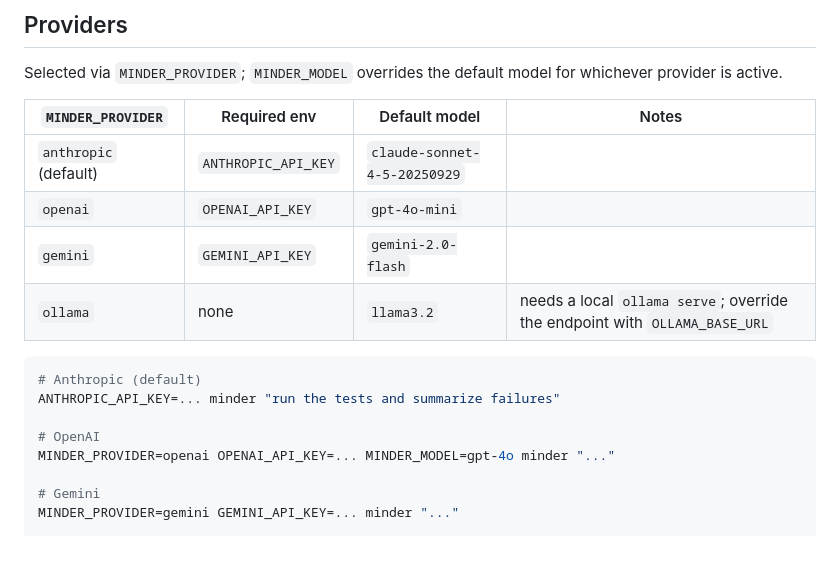
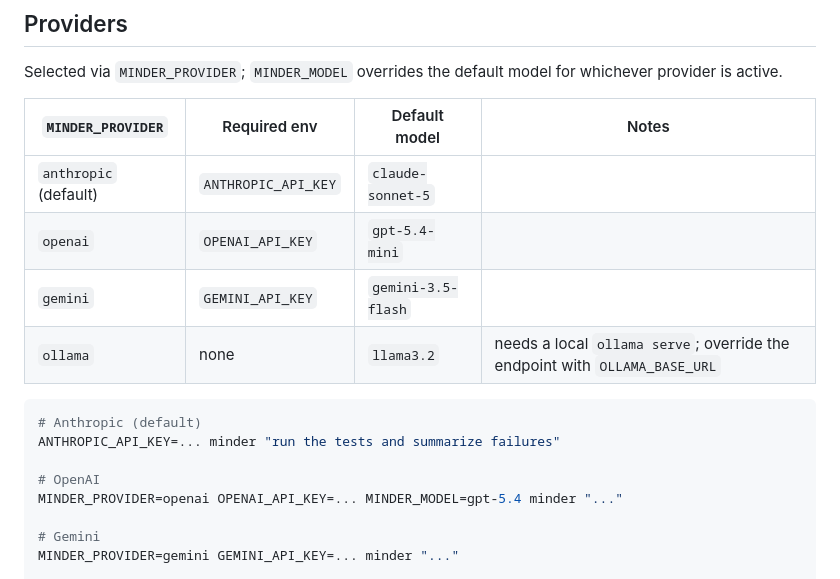
Before and after one commit to harehare/minder, a Markdown page: README.md, the part around the change. Drawn GitHub-style; blank space fills up the shorter version.

Commit message:
docs: update default model versions in provider table

````diff
--- a/README.md
+++ b/README.md
@@ -127,9 +127,9 @@ is active.
 
 | `MINDER_PROVIDER` | Required env | Default model | Notes |
 |---|---|---|---|
-| `anthropic` (default) | `ANTHROPIC_API_KEY` | `claude-sonnet-4-5-20250929` | |
-| `openai` | `OPENAI_API_KEY` | `gpt-4o-mini` | |
-| `gemini` | `GEMINI_API_KEY` | `gemini-2.0-flash` | |
+| `anthropic` (default) | `ANTHROPIC_API_KEY` | `claude-sonnet-5` | |
+| `openai` | `OPENAI_API_KEY` | `gpt-5.4-mini` | |
+| `gemini` | `GEMINI_API_KEY` | `gemini-3.5-flash` | |
 | `ollama` | none | `llama3.2` | needs a local `ollama serve`; override the endpoint with `OLLAMA_BASE_URL` |
 
 ```sh
@@ -137,7 +137,7 @@ is active.
 ANTHROPIC_API_KEY=... minder "run the tests and summarize failures"
 
 # OpenAI
-MINDER_PROVIDER=openai OPENAI_API_KEY=... MINDER_MODEL=gpt-4o minder "..."
+MINDER_PROVIDER=openai OPENAI_API_KEY=... MINDER_MODEL=gpt-5.4 minder "..."
 
 # Gemini
 MINDER_PROVIDER=gemini GEMINI_API_KEY=... minder "..."
````
